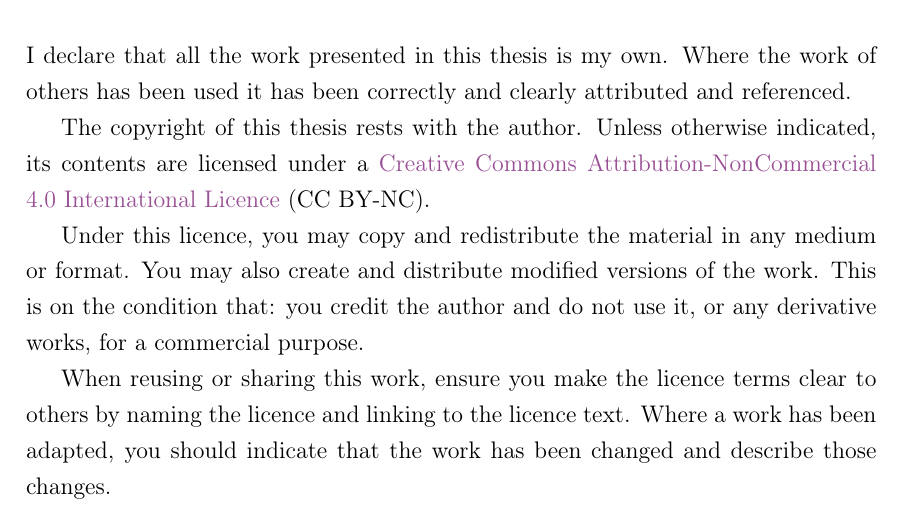
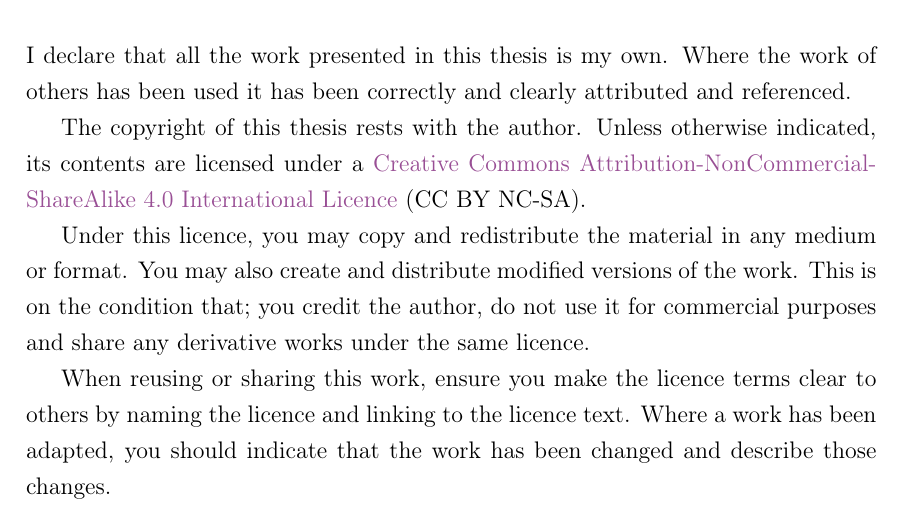
Before and after one commit to mcgarc/PhDWrite, a LaTeX thesis (main.tex, which reads chapters/dec.tex): part of page 3 of 41, cut so that both start at the same text. Compiled offline with pdfLaTeX.

Commit message:
Sharealike license

```diff
--- a/chapters/dec.tex
+++ b/chapters/dec.tex
@@ -4,13 +4,13 @@ referenced.
 
 The copyright of this thesis rests with the author. Unless otherwise indicated,
 its contents are licensed under a
-\href{https://creativecommons.org/licenses/by/4.0/}{Creative Commons
-Attribution-NonCommercial $4.0$ International Licence} (CC BY-NC).
+\href{https://creativecommons.org/licenses/by-nc-sa/4.0/}{Creative Commons
+Attribution-NonCommercial-ShareAlike 4.0 International Licence} (CC BY NC-SA).
 
 Under this licence, you may copy and redistribute the material in any medium or
 format. You may also create and distribute modified versions of the work. This
-is on the condition that: you credit the author and do not use it, or any
-derivative works, for a commercial purpose.
+is on the condition that; you credit the author, do not use it for commercial
+purposes and share any derivative works under the same licence.
 
 When reusing or sharing this work, ensure you make the licence terms clear to
 others by naming the licence and linking to the licence text. Where a work has
```
